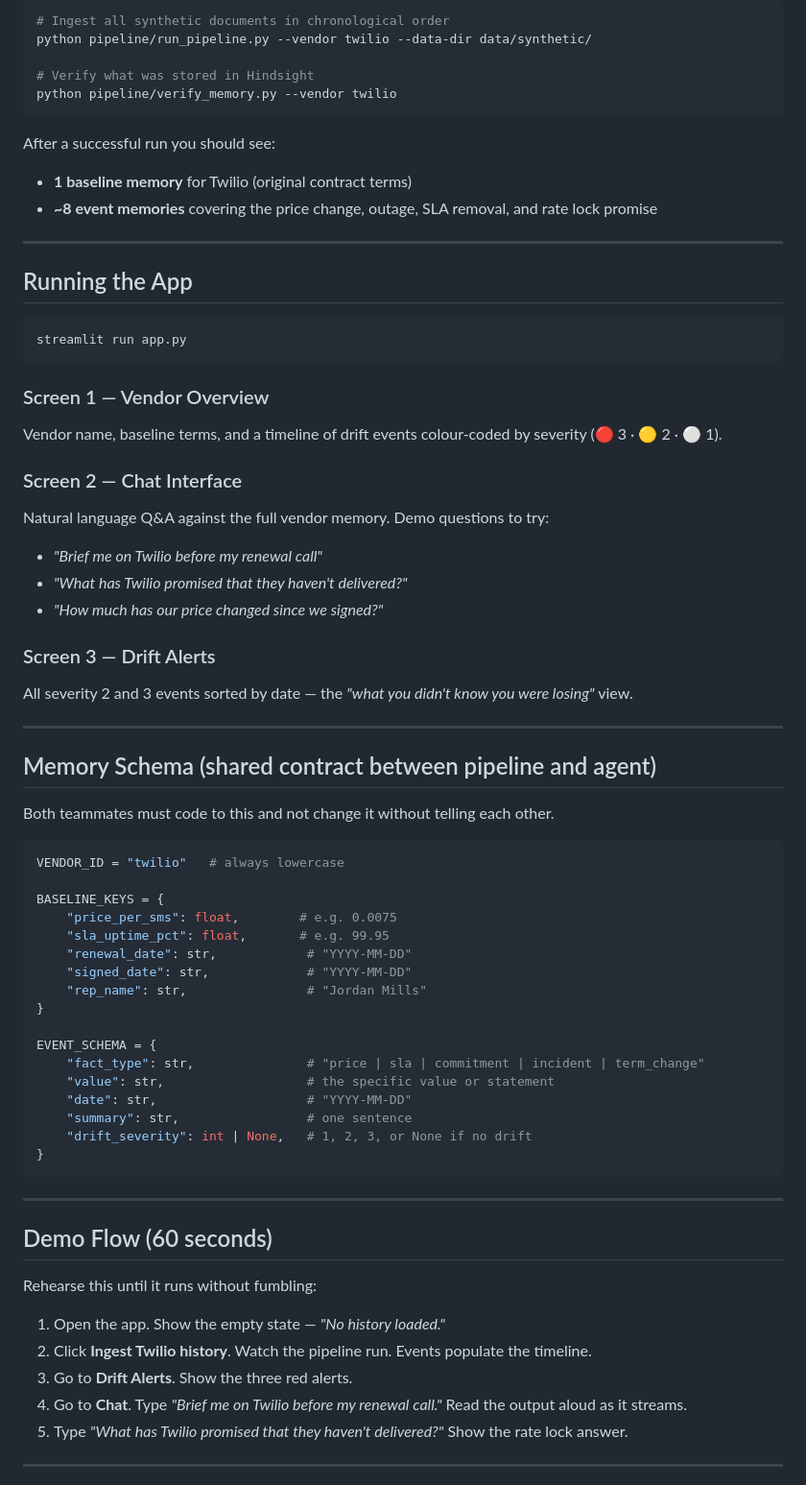
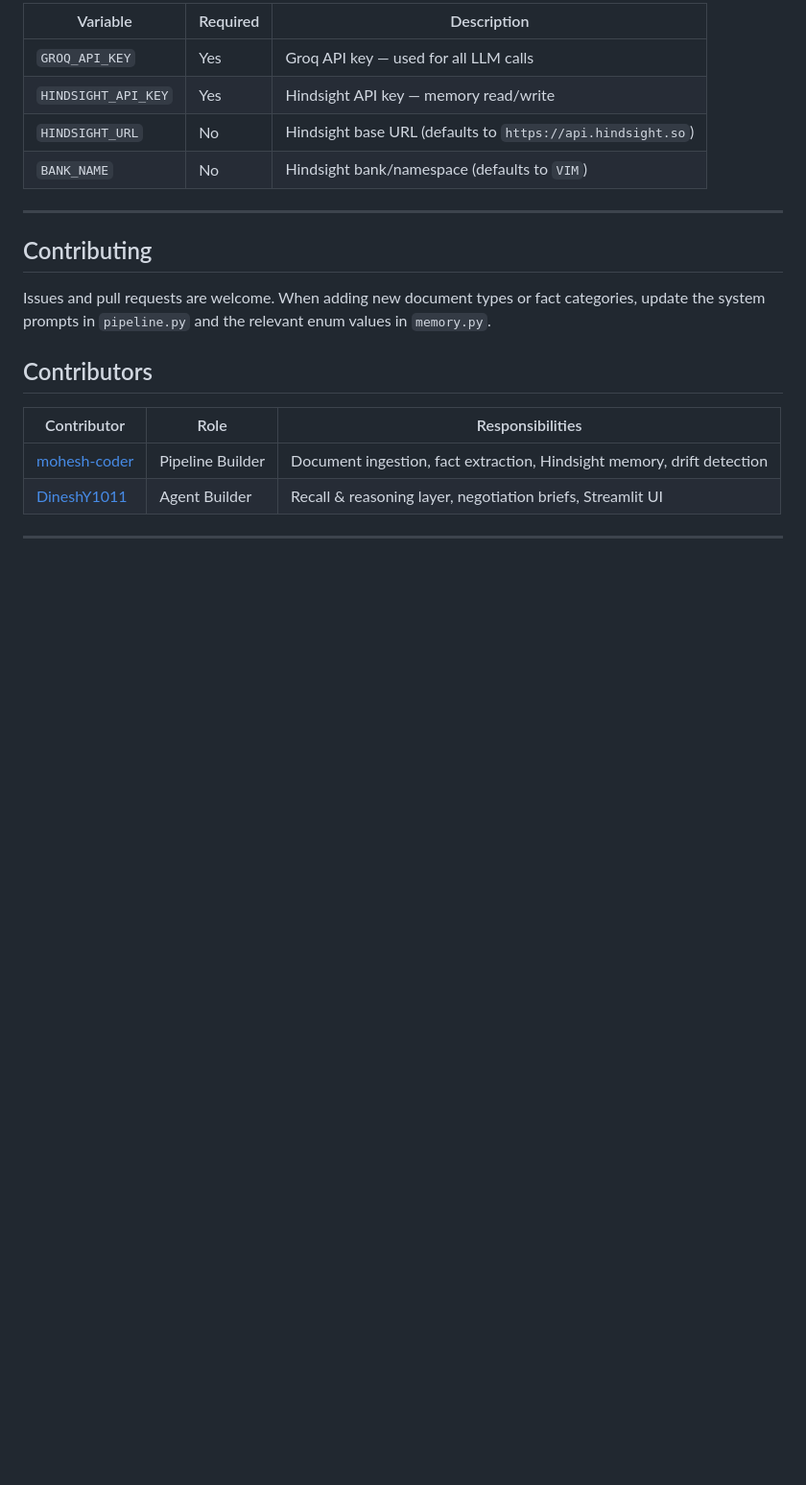
Before and after one commit to DineshY1011/VIM_Vendor_Intelligence_Memory, a Markdown page: README.md, the part around one of its changes. Shown at 96% size. Drawn GitHub-style; blank space fills up the shorter version.

````diff
--- a/README.md
+++ b/README.md
@@ -180,74 +246,23 @@ EVENT LOG:
 
-```bash
-# Ingest all synthetic documents in chronological order
-python pipeline/run_pipeline.py --vendor twilio --data-dir data/synthetic/
-
-# Verify what was stored in Hindsight
-python pipeline/verify_memory.py --vendor twilio
-```
-
-After a successful run you should see:
-- **1 baseline memory** for Twilio (original contract terms)
-- **~8 event memories** covering the price change, outage, SLA removal, and rate lock promise
+| Variable | Required | Description |
+|---|---|---|
+| `GROQ_API_KEY` | Yes | Groq API key — used for all LLM calls |
+| `HINDSIGHT_API_KEY` | Yes | Hindsight API key — memory read/write |
+| `HINDSIGHT_URL` | No | Hindsight base URL (defaults to `https://api.hindsight.so`) |
+| `BANK_NAME` | No | Hindsight bank/namespace (defaults to `VIM`) |
 
 ---
 
-## Running the App
+## Contributing
 
-```bash
-streamlit run app.py
-```
+Issues and pull requests are welcome. When adding new document types or fact categories, update the system prompts in `pipeline.py` and the relevant enum values in `memory.py`.
 
-### Screen 1 — Vendor Overview
-Vendor name, baseline terms, and a timeline of drift events colour-coded by severity (🔴 3 · 🟡 2 · ⚪ 1).
+## Contributors
 
-### Screen 2 — Chat Interface
-Natural language Q&A against the full vendor memory. Demo questions to try:
-
-- *"Brief me on Twilio before my renewal call"*
-- *"What has Twilio promised that they haven't delivered?"*
-- *"How much has our price changed since we signed?"*
-
-### Screen 3 — Drift Alerts
-All severity 2 and 3 events sorted by date — the *"what you didn't know you were losing"* view.
+| Contributor | Role | Responsibilities |
+|---|---|---|
+| [mohesh-coder](https://github.com/mohesh-coder) | Pipeline Builder | Document ingestion, fact extraction, Hindsight memory, drift detection |
+| [DineshY1011](https://github.com/DineshY1011) | Agent Builder | Recall & reasoning layer, negotiation briefs, Streamlit UI |
 
 ---
 
-## Memory Schema (shared contract between pipeline and agent)
-
-Both teammates must code to this and not change it without telling each other.
-
-```python
-VENDOR_ID = "twilio"   # always lowercase
-
-BASELINE_KEYS = {
-    "price_per_sms": float,        # e.g. 0.0075
-    "sla_uptime_pct": float,       # e.g. 99.95
-    "renewal_date": str,            # "YYYY-MM-DD"
-    "signed_date": str,             # "YYYY-MM-DD"
-    "rep_name": str,                # "Jordan Mills"
-}
-
-EVENT_SCHEMA = {
-    "fact_type": str,               # "price | sla | commitment | incident | term_change"
-    "value": str,                   # the specific value or statement
-    "date": str,                    # "YYYY-MM-DD"
-    "summary": str,                 # one sentence
-    "drift_severity": int | None,   # 1, 2, 3, or None if no drift
-}
-```
-
----
-
-## Demo Flow (60 seconds)
-
-Rehearse this until it runs without fumbling:
-
-1. Open the app. Show the empty state — *"No history loaded."*
-2. Click **Ingest Twilio history**. Watch the pipeline run. Events populate the timeline.
-3. Go to **Drift Alerts**. Show the three red alerts.
-4. Go to **Chat**. Type *"Brief me on Twilio before my renewal call."* Read the output aloud as it streams.
-5. Type *"What has Twilio promised that they haven't delivered?"* Show the rate lock answer.
-
----
-
````
Also changed, not shown: other parts of README.md (+195 -146 lines).
